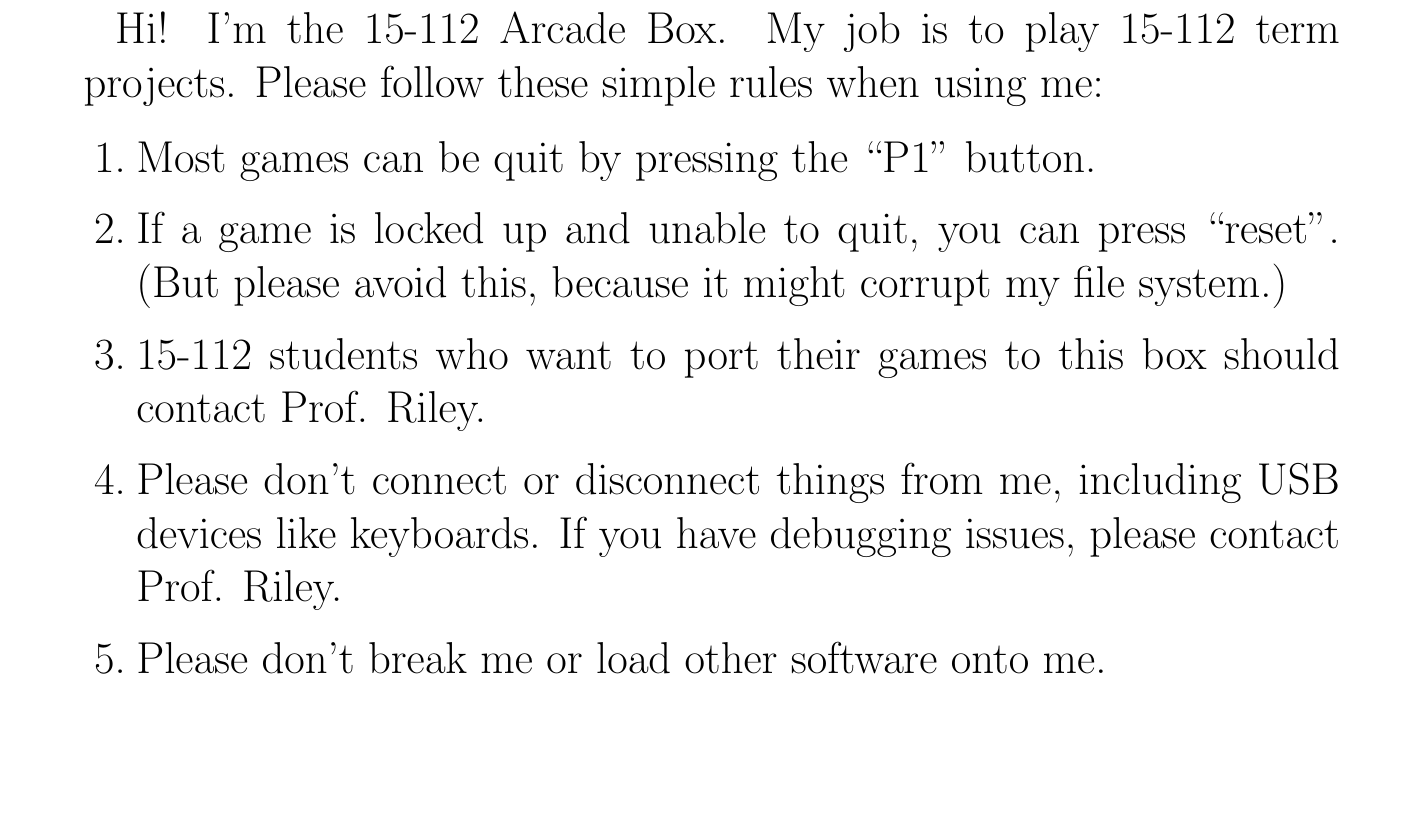
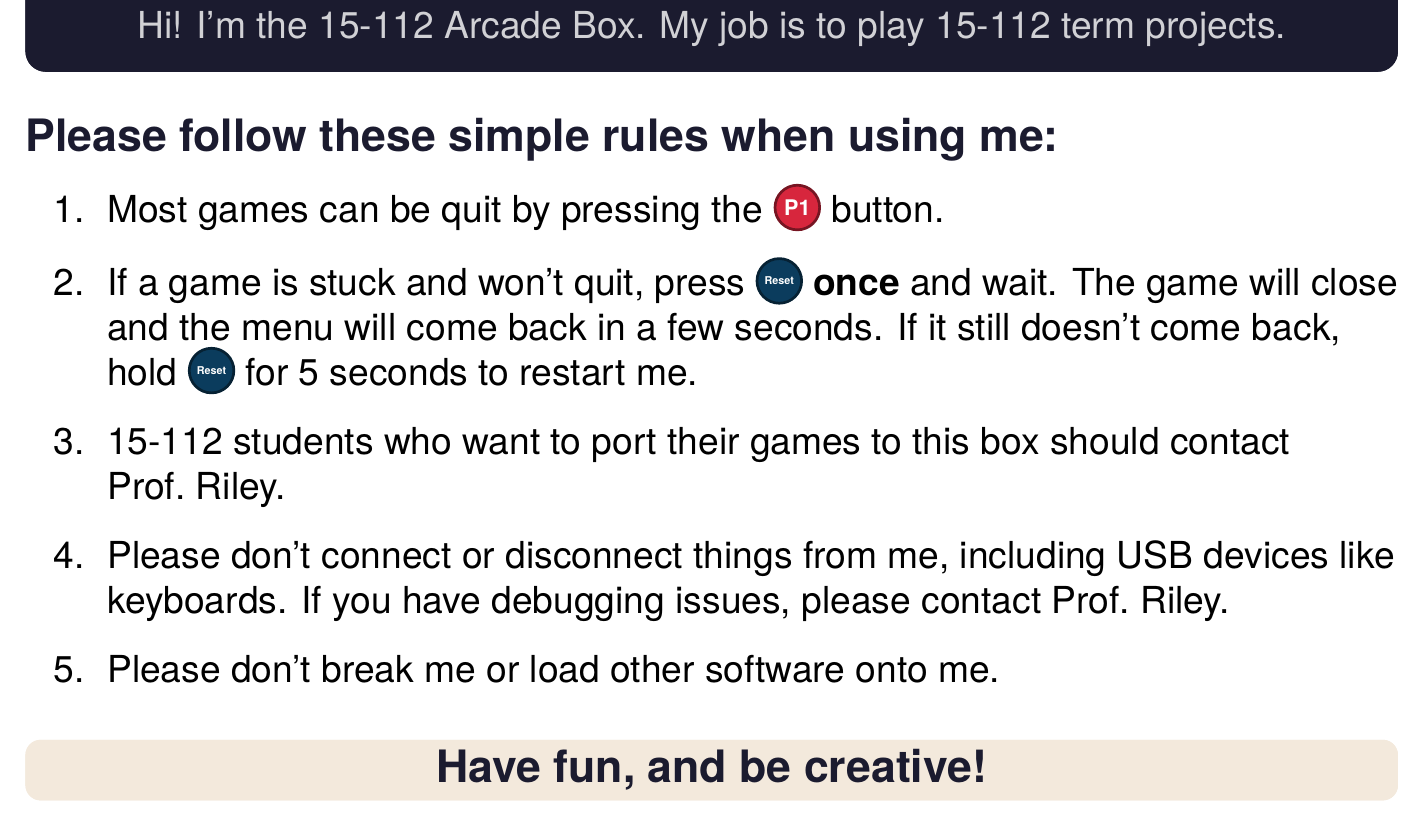
Before and after one commit to CMU15-112/arcade-box-startercode, a LaTeX document (docs/instructions_on_arcade_box.tex): part of the page, cut so that both start at the same text. Compiled offline with pdfLaTeX.

Commit message:
Pretty up the instructions

```diff
--- a/docs/instructions_on_arcade_box.tex
+++ b/docs/instructions_on_arcade_box.tex
@@ -11,2 +40 @@
 
-\huge
@@ -13,12 +45,28 @@
+  {\LARGE\color{white!80!arcdark} Hi! I'm the 15-112 Arcade Box. My job is to play 15-112 term projects.}
+\end{tcolorbox}
 
-Hi!  I'm the 15-112 Arcade Box.  My job is to play 15-112 term projects.  Please follow these simple rules when using me:
+\vspace{3mm}
+{\huge\color{arcdark}\bfseries Please follow these simple rules when using me:}
+\vspace{3mm}
 
-\begin{enumerate}
-\item Most games can be quit by pressing the ``P1" button.
-\item If a game is locked up and unable to quit, you can press ``reset".  (But please avoid this, because it might corrupt my file system.)
-\item 15-112 students who want to port their games to this box should contact Prof. Riley.
-\item Please don't connect or disconnect things from me, including USB devices like keyboards.  If you have debugging issues, please contact Prof. Riley.
-\item Please don't break me or load other software onto me.
+\LARGE\raggedright
+\begin{enumerate}[leftmargin=2.2em, labelsep=0.6em,
+                  itemsep=3mm, topsep=0pt]
+  \item Most games can be quit by pressing the \Pone\ button.
+  \item If a game is stuck and won't quit, press \Reset\ \textbf{once} and wait.
+        The game will close and the menu will come back in a few seconds.
+        If it still doesn't come back, hold \Reset\ for 5~seconds to restart me.
+  \item 15-112 students who want to port their games to this box should
+        contact Prof.~Riley.
+  \item Please don't connect or disconnect things from me, including USB devices
+        like keyboards. If you have debugging issues, please contact Prof.~Riley.
+  \item Please don't break me or load other software onto me.
+\end{enumerate}
 
-\end{enumerate}
+\vfill
+\begin{tcolorbox}[colback=arcwood, colframe=arcwood, arc=3mm, boxrule=0pt,
+                  halign=center, top=1mm, bottom=1mm]
+  \huge\color{arcdark}\bfseries Have fun, and be creative!
+\end{tcolorbox}
+
 \end{document}
```
Also changed, not shown: docs/instructions_on_arcade_box.tex (47 more changed lines), 1 other file.
